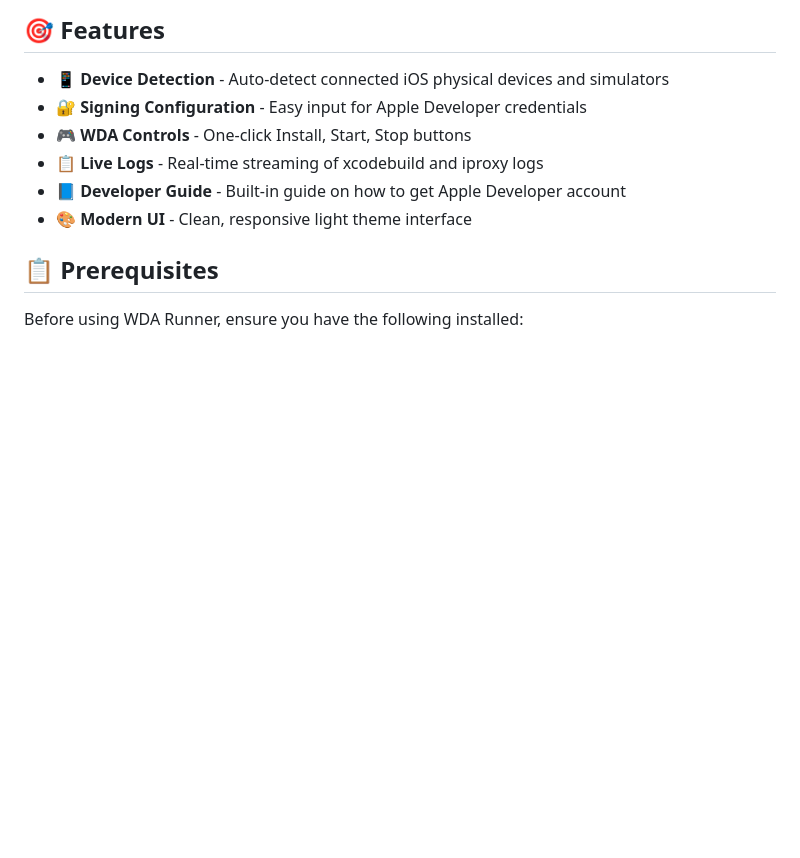
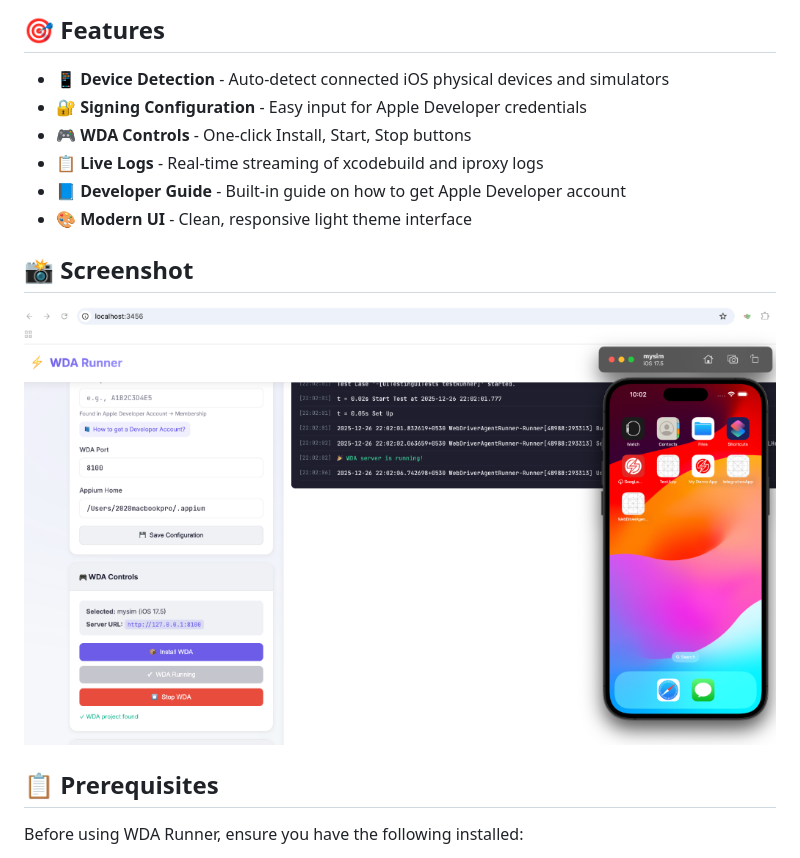
Before and after one commit to techietrends23/WDAAgent-Configurator, a Markdown page: README.md, the part around the change. GitHub-like rendering; pictures changed too: screenshots/wda-runner-screenshot.png (added); blank space fills up the shorter version.

Commit message:
Add screenshot to README

```diff
--- a/README.md
+++ b/README.md
@@ -14,6 +14,10 @@ A modern web interface utility to install and start WebDriverAgent (WDA) on iOS
 - **📋 Live Logs** - Real-time streaming of xcodebuild and iproxy logs
 - **📘 Developer Guide** - Built-in guide on how to get Apple Developer account
 - **🎨 Modern UI** - Clean, responsive light theme interface
+
+## 📸 Screenshot
+
+![WDA Runner Interface](screenshots/wda-runner-screenshot.png)
 
 ## 📋 Prerequisites
 
```
